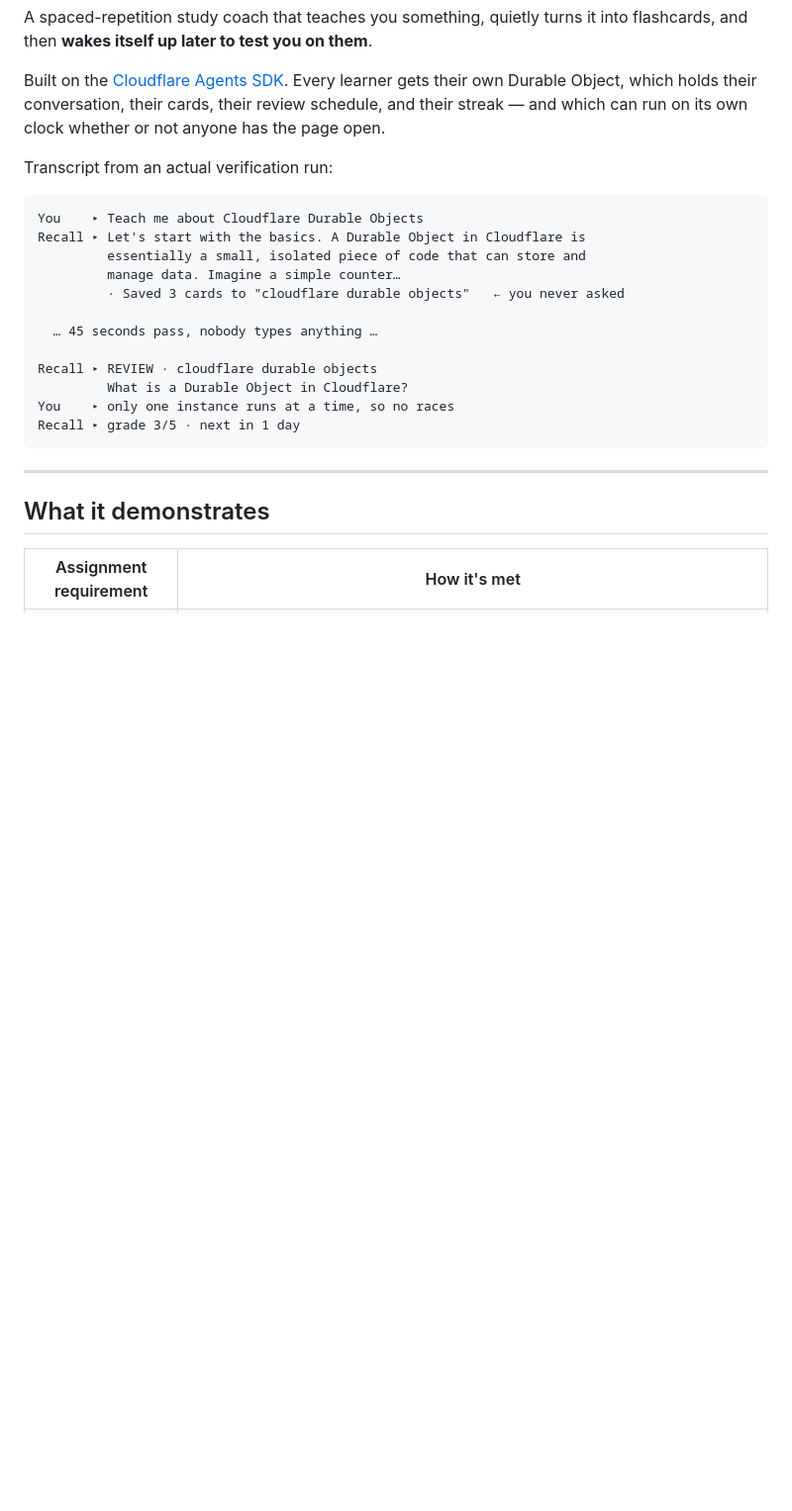
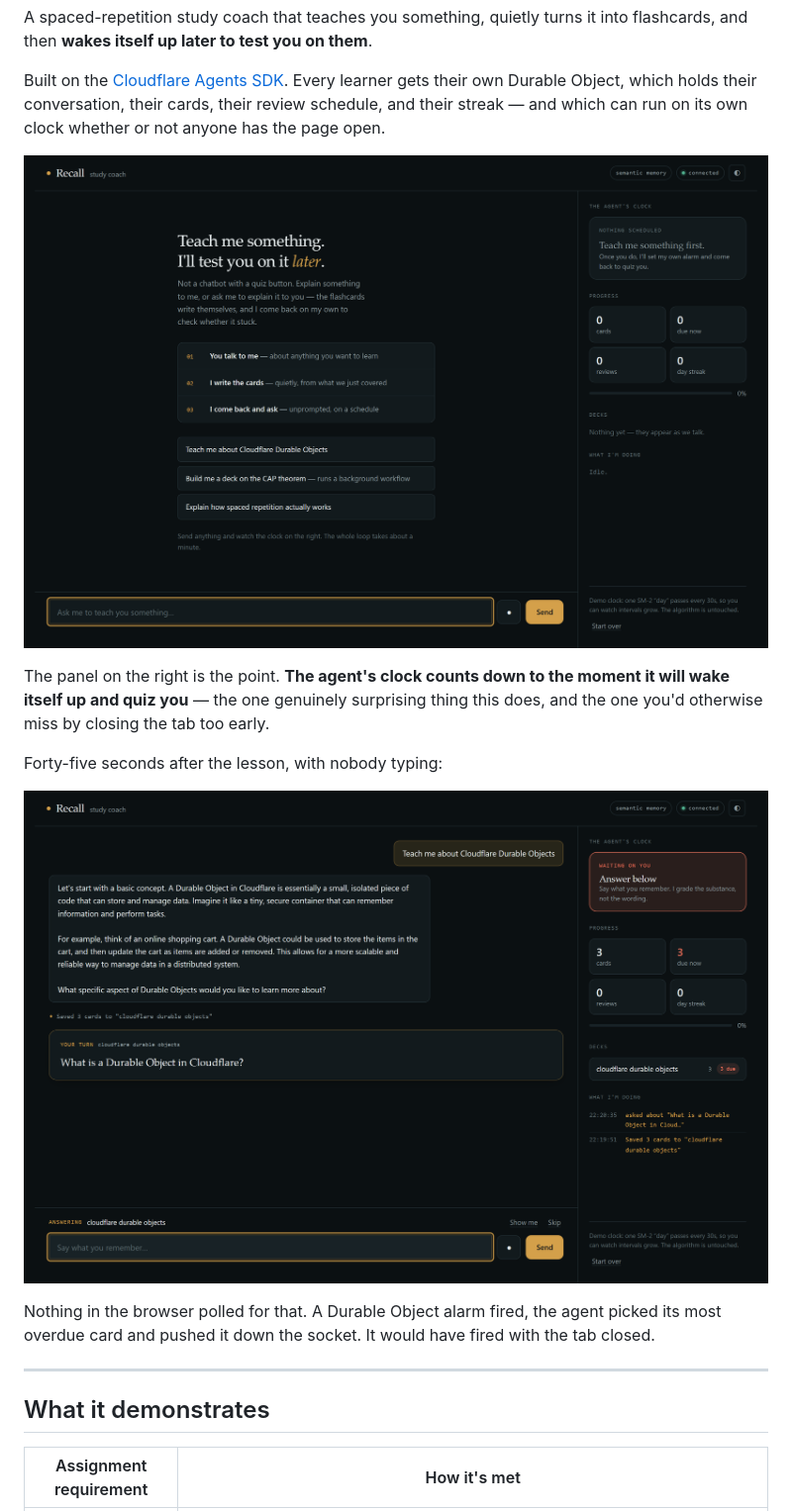
Before and after one commit to rogerdemello/recall-cloudflare-agent, a Markdown page: README.md, the part around one of its changes. Shown at 99% size. Drawn GitHub-style; pictures changed too: docs/images/review.png (added), docs/images/welcome.png (added); blank space fills up the shorter version.

````diff
--- a/README.md
+++ b/README.md
@@ -10,22 +10,19 @@ their own Durable Object, which holds their conversation, their cards, their rev
 schedule, and their streak — and which can run on its own clock whether or not anyone
 has the page open.
 
-Transcript from an actual verification run:
+![The Recall interface](docs/images/welcome.png)
 
-```
-You    ▸ Teach me about Cloudflare Durable Objects
-Recall ▸ Let's start with the basics. A Durable Object in Cloudflare is
-         essentially a small, isolated piece of code that can store and
-         manage data. Imagine a simple counter…
-         · Saved 3 cards to "cloudflare durable objects"   ← you never asked
+The panel on the right is the point. **The agent's clock counts down to the moment
+it will wake itself up and quiz you** — the one genuinely surprising thing this
+does, and the one you'd otherwise miss by closing the tab too early.
 
-  … 45 seconds pass, nobody types anything …
+Forty-five seconds after the lesson, with nobody typing:
 
-Recall ▸ REVIEW · cloudflare durable objects
-         What is a Durable Object in Cloudflare?
-You    ▸ only one instance runs at a time, so no races
-Recall ▸ grade 3/5 · next in 1 day
-```
+![The agent quizzing unprompted](docs/images/review.png)
+
+Nothing in the browser polled for that. A Durable Object alarm fired, the agent
+picked its most overdue card and pushed it down the socket. It would have fired
+with the tab closed.
 
 ---
 
````
Also changed, not shown: other parts of README.md (+23 -0 lines), docs/images/light.png (added), 7 other files.
